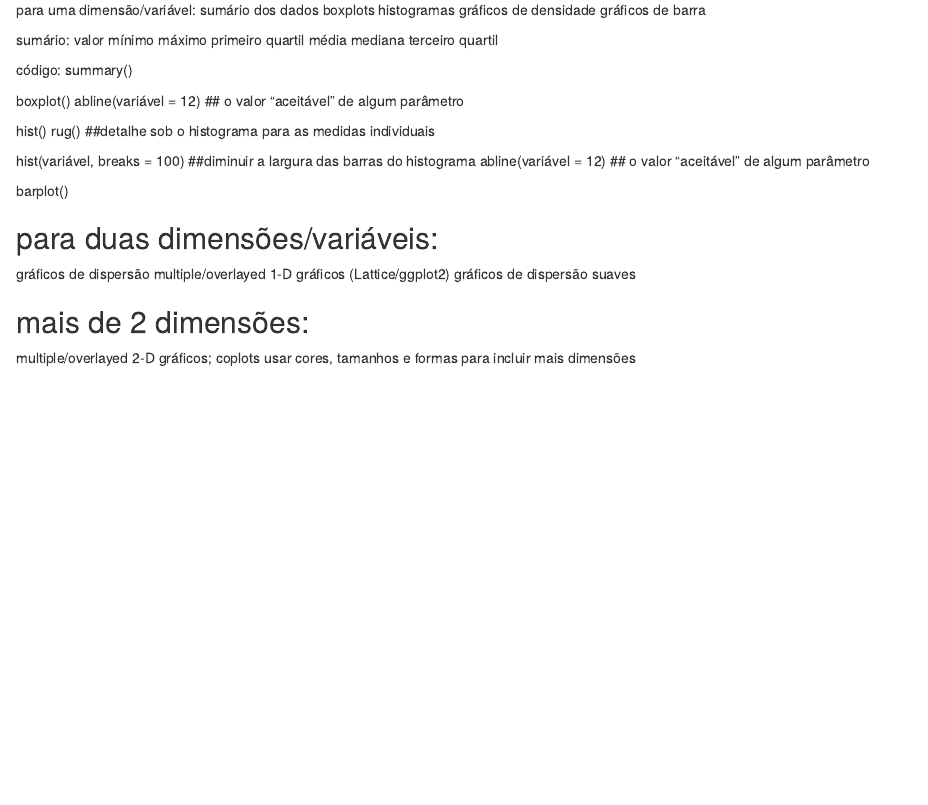
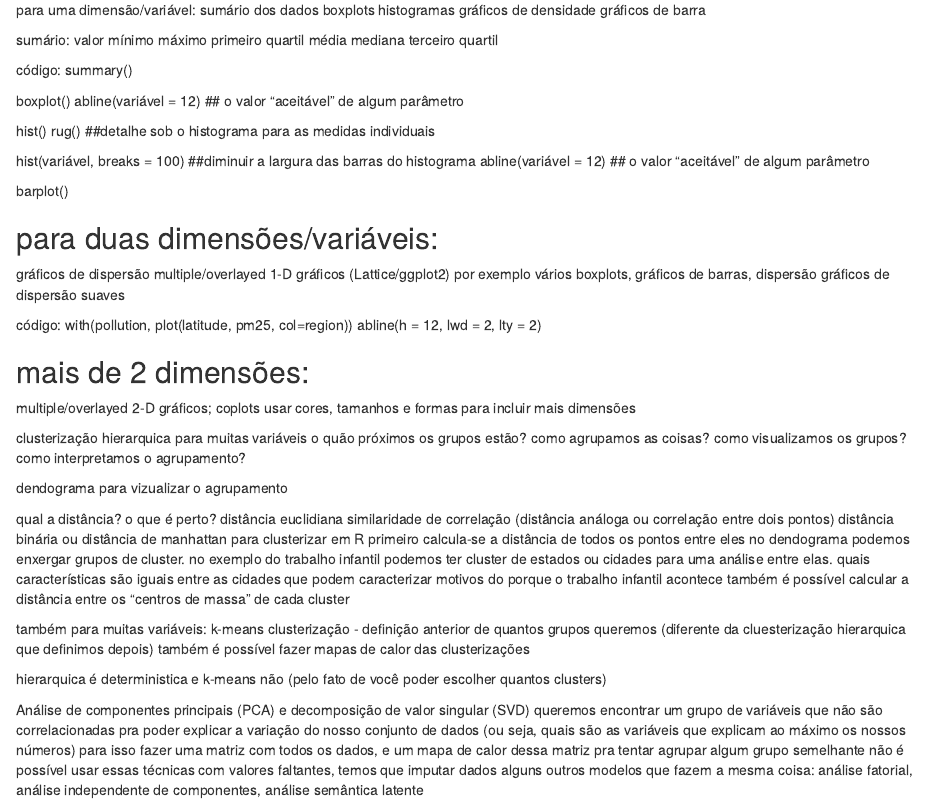
Before and after one commit to henrymazer/teste-rstudio, an R Markdown document (teste.Rmd): the page in a window 1100 px wide, from 6310 px down. Rendered offline with R 4.5, knitr and Pandoc, with nearby package versions.

Commit message:
mais informações

```diff
--- a/teste.Rmd
+++ b/teste.Rmd
@@ -344,9 +344,41 @@ barplot()
 
 ## para duas dimensões/variáveis:
 gráficos de dispersão
-multiple/overlayed 1-D gráficos (Lattice/ggplot2)
+multiple/overlayed 1-D gráficos (Lattice/ggplot2) por exemplo vários boxplots, gráficos de barras, dispersão
 gráficos de dispersão suaves
+
+código:
+with(pollution, plot(latitude, pm25, col=region))
+abline(h = 12, lwd = 2, lty = 2)
 
 ## mais de 2 dimensões:
 multiple/overlayed 2-D gráficos; coplots
 usar cores, tamanhos e formas para incluir mais dimensões
+
+clusterização hierarquica para muitas variáveis
+o quão próximos os grupos estão?
+como agrupamos as coisas?
+como visualizamos os grupos?
+como interpretamos o agrupamento?
+
+dendograma para vizualizar o agrupamento
+
+qual a distância? o que é perto?
+distância euclidiana
+similaridade de correlação (distância análoga ou correlação entre dois pontos)
+distância binária ou distância de manhattan
+para clusterizar em R primeiro calcula-se a distância de todos os pontos entre eles
+no dendograma podemos enxergar grupos de cluster. no exemplo do trabalho infantil podemos ter cluster de estados ou cidades para uma análise entre elas. quais características são iguais entre as cidades que podem caracterizar motivos do porque o trabalho infantil acontece
+também é possível calcular a distância entre os "centros de massa" de cada cluster
+
+também para muitas variáveis:
+k-means clusterização - definição anterior de quantos grupos queremos (diferente da cluesterização hierarquica que definimos depois)
+também é possível fazer mapas de calor das clusterizações
+
+hierarquica é deterministica e k-means não (pelo fato de você poder escolher quantos clusters)
+
+Análise de componentes principais (PCA) e decomposição de valor singular (SVD)
+queremos encontrar um grupo de variáveis que não são correlacionadas pra poder explicar a variação do nosso conjunto de dados (ou seja, quais são as variáveis que explicam ao máximo os nossos números)
+para isso fazer uma matriz com todos os dados, e um mapa de calor dessa matriz pra tentar agrupar algum grupo semelhante
+não é possível usar essas técnicas com valores faltantes, temos que imputar dados
+alguns outros modelos que fazem a mesma coisa: análise fatorial, análise independente de componentes, análise semântica latente
```
